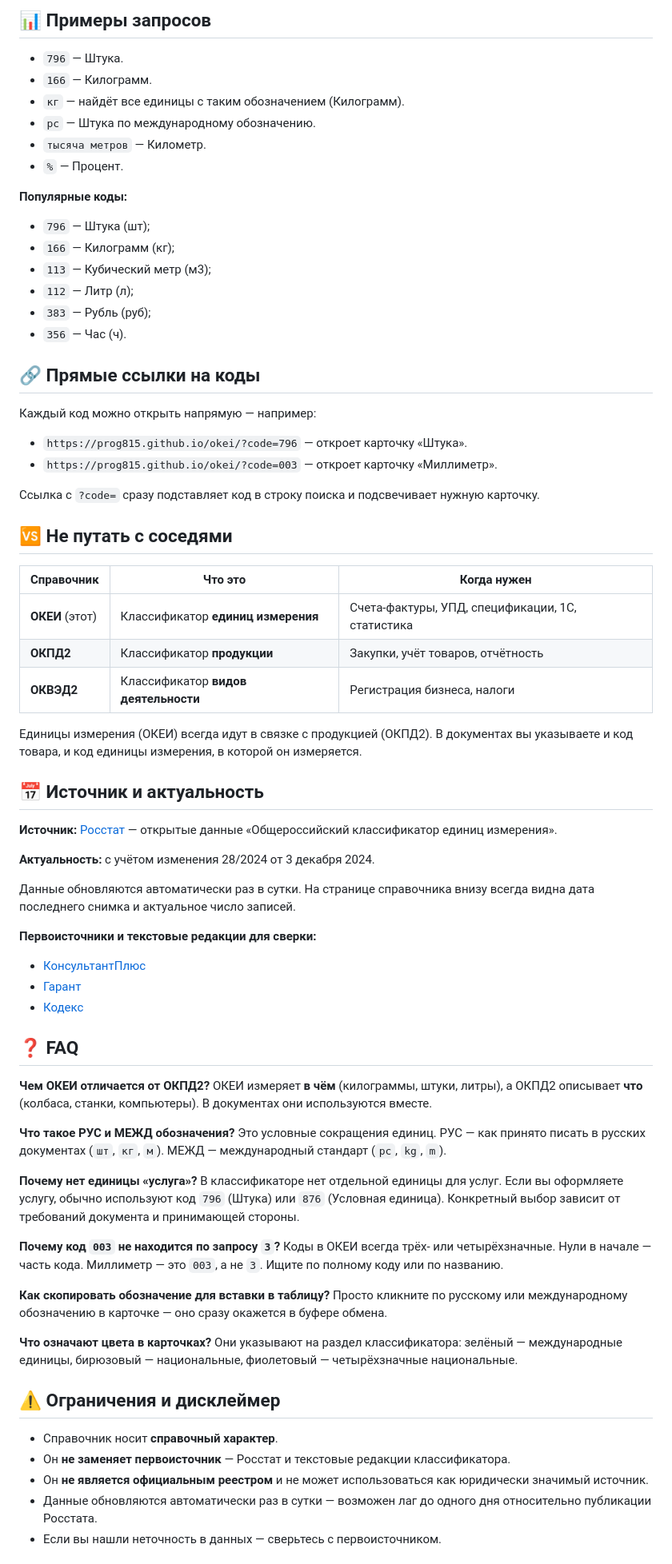
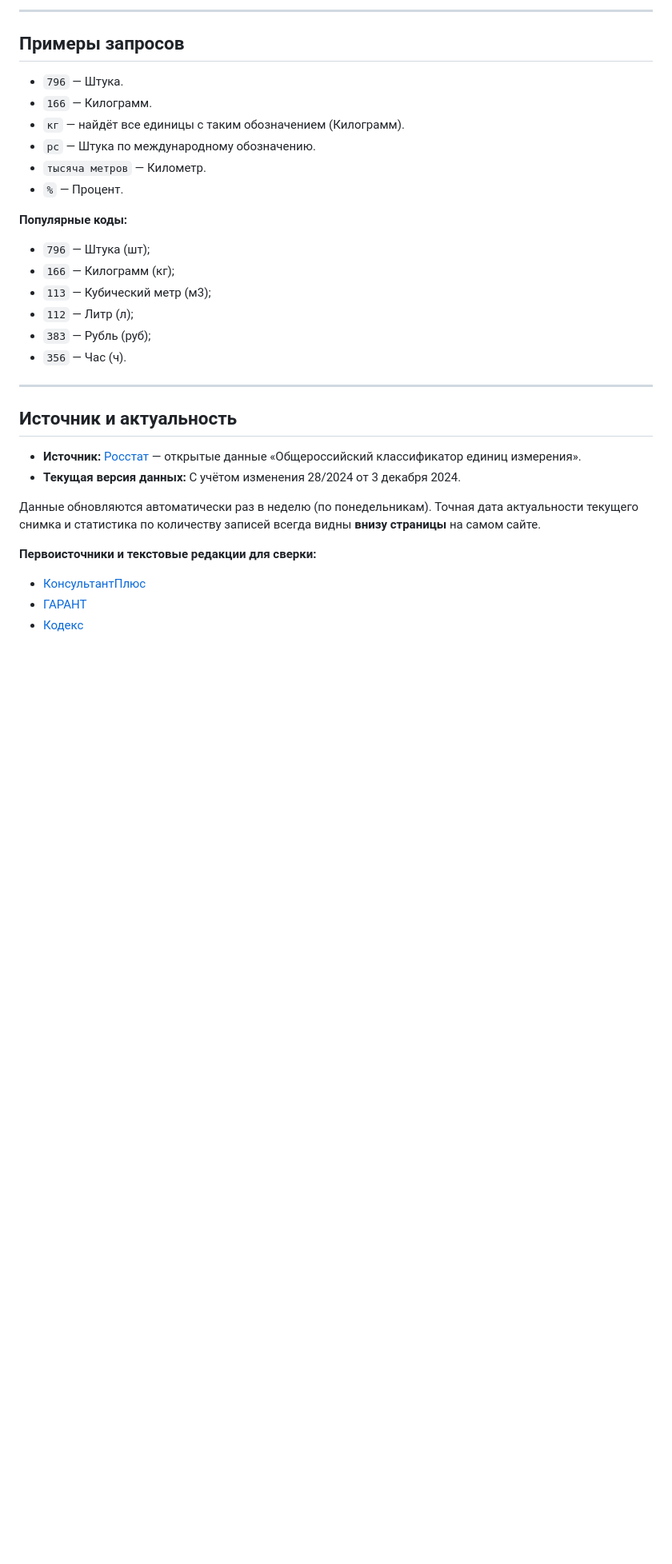
Before and after one commit to prog815/okei, a Markdown page: README.md, the part around one of its changes. Shown at 80% size. Rendered like a GitHub page; blank space fills up the shorter version.

```diff
--- a/README.md
+++ b/README.md
@@ -49,5 +66,7 @@
 
-## 📊 Примеры запросов
+---
+
+## Примеры запросов
 
 - `796` — Штука.
 - `166` — Килограмм.
@@ -57,7 +76,6 @@
 - `%` — Процент.
 
 **Популярные коды:**
-
 - `796` — Штука (шт);
 - `166` — Килограмм (кг);
 - `113` — Кубический метр (м3);
@@ -65,64 +83,17 @@
 - `383` — Рубль (руб);
 - `356` — Час (ч).
 
-## 🔗 Прямые ссылки на коды
+---
 
-Каждый код можно открыть напрямую — например:
+## Источник и актуальность
 
-- `https://prog815.github.io/okei/?code=796` — откроет карточку «Штука».
-- `https://prog815.github.io/okei/?code=003` — откроет карточку «Миллиметр».
+- **Источник:** [Росстат](https://rosstat.gov.ru/opendata/7708234640-okei) — открытые данные «Общероссийский классификатор единиц измерения».
+- **Текущая версия данных:** С учётом изменения 28/2024 от 3 декабря 2024.
 
-Ссылка с `?code=` сразу подставляет код в строку поиска и подсвечивает нужную карточку.
-
-## 🆚 Не путать с соседями
-
-| Справочник | Что это | Когда нужен |
-|---|---|---|
-| **ОКЕИ** (этот) | Классификатор **единиц измерения** | Счета-фактуры, УПД, спецификации, 1С, статистика |
-| **ОКПД2** | Классификатор **продукции** | Закупки, учёт товаров, отчётность |
-| **ОКВЭД2** | Классификатор **видов деятельности** | Регистрация бизнеса, налоги |
-
-Единицы измерения (ОКЕИ) всегда идут в связке с продукцией (ОКПД2). В документах вы указываете и код товара, и код единицы измерения, в которой он измеряется.
-
-## 📅 Источник и актуальность
-
-**Источник:** [Росстат](https://rosstat.gov.ru/opendata/7708234640-okei) — открытые данные «Общероссийский классификатор единиц измерения».
-
-**Актуальность:** с учётом изменения 28/2024 от 3 декабря 2024.
-
-Данные обновляются автоматически раз в сутки. На странице справочника внизу всегда видна дата последнего снимка и актуальное число записей.
+Данные обновляются автоматически раз в неделю (по понедельникам). Точная дата актуальности текущего снимка и статистика по количеству записей всегда видны **внизу страницы** на самом сайте.
 
 **Первоисточники и текстовые редакции для сверки:**
-
 - [КонсультантПлюс](https://www.consultant.ru/document/cons_doc_LAW_53447/)
-- [Гарант](https://base.garant.ru/179222/)
+- [ГАРАНТ](https://base.garant.ru/179222/)
 - [Кодекс](https://docs.cntd.ru/document/9055125)
 
-## ❓ FAQ
-
-**Чем ОКЕИ отличается от ОКПД2?**
-ОКЕИ измеряет **в чём** (килограммы, штуки, литры), а ОКПД2 описывает **что** (колбаса, станки, компьютеры). В документах они используются вместе.
-
-**Что такое РУС и МЕЖД обозначения?**
-Это условные сокращения единиц. РУС — как принято писать в русских документах (`шт`, `кг`, `м`). МЕЖД — международный стандарт (`pc`, `kg`, `m`).
-
-**Почему нет единицы «услуга»?**
-В классификаторе нет отдельной единицы для услуг. Если вы оформляете услугу, обычно используют код `796` (Штука) или `876` (Условная единица). Конкретный выбор зависит от требований документа и принимающей стороны.
-
-**Почему код `003` не находится по запросу `3`?**
-Коды в ОКЕИ всегда трёх- или четырёхзначные. Нули в начале — часть кода. Миллиметр — это `003`, а не `3`. Ищите по полному коду или по названию.
-
-**Как скопировать обозначение для вставки в таблицу?**
-Просто кликните по русскому или международному обозначению в карточке — оно сразу окажется в буфере обмена.
-
-**Что означают цвета в карточках?**
-Они указывают на раздел классификатора: зелёный — международные единицы, бирюзовый — национальные, фиолетовый — четырёхзначные национальные.
-
-## ⚠️ Ограничения и дисклеймер
-
-- Справочник носит **справочный характер**.
-- Он **не заменяет первоисточник** — Росстат и текстовые редакции классификатора.
-- Он **не является официальным реестром** и не может использоваться как юридически значимый источник.
-- Данные обновляются автоматически раз в сутки — возможен лаг до одного дня относительно публикации Росстата.
-- Если вы нашли неточность в данных — сверьтесь с первоисточником.
-
```
Also changed, not shown: other parts of README.md (+43 -45 lines).
